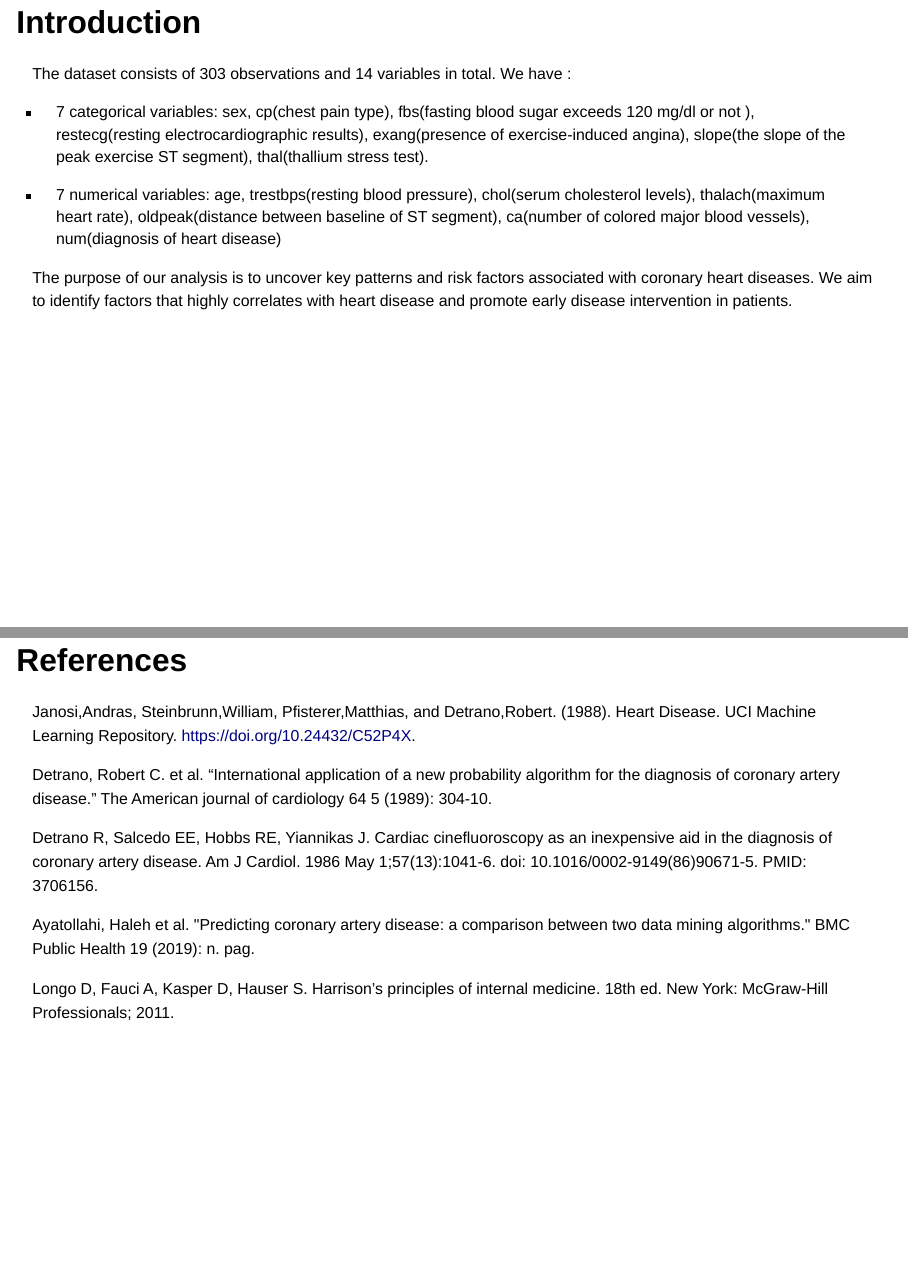
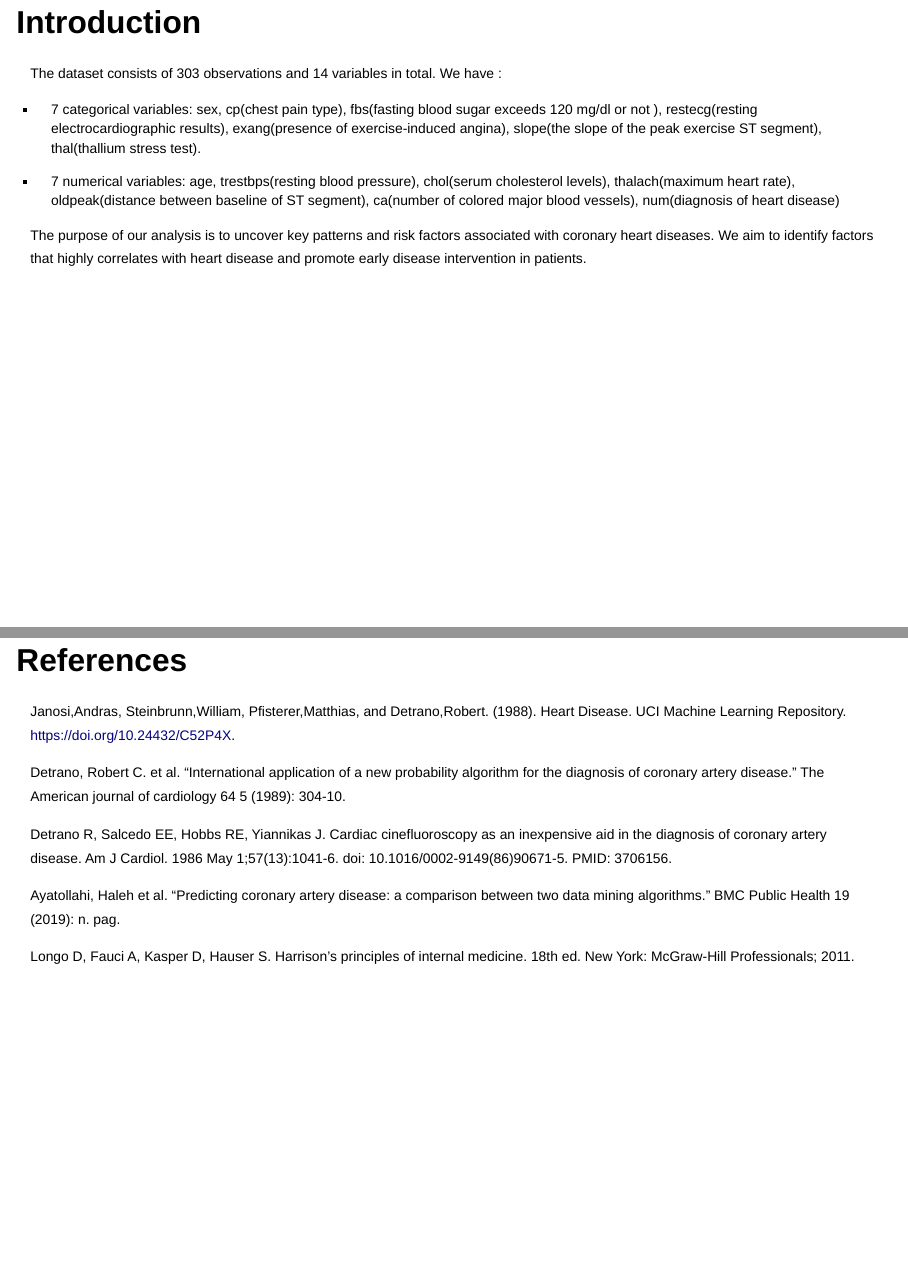
Before and after one commit to rforbiodatascience23/group_16_project, a Quarto document (doc/presetation.qmd): pages 2 and 14 of 14, joined at a grey line. Rendered offline with R 4.5, knitr and Pandoc in place of Quarto, with nearby package versions; drawn as Slidy slides in place of the format the file asks for.

Commit message:
change the theme of the slides

```diff
--- a/doc/presetation.qmd
+++ b/doc/presetation.qmd
@@ -1,14 +1,16 @@
 ---
 title: "HeartScope: Predictive Analysis of Cardiovascular Health Data"
 author: "Group_16"
-format: revealjs
+format:
+  revealjs:
+    theme: serif
 editor: visual
 css: style.css
 ---
 
 ## Introduction
 
-::: {style="font-size: 0.8em"}
+::: {style="font-size: 0.7em"}
 The dataset consists of 303 observations and 14 variables in total. We have :
 
 -   7 categorical variables: sex, cp(chest pain type), fbs(fasting blood sugar exceeds 120 mg/dl or not ), restecg(resting electrocardiographic results), exang(presence of exercise-induced angina), slope(the slope of the peak exercise ST segment), thal(thallium stress test).
@@ -78,14 +80,14 @@ In summary, our study highlights the potential value of data analysis in enhanci
 
 ## References
 
-::: {style="font-size: 0.8em"}
+::: {style="font-size: 0.7em"}
 Janosi,Andras, Steinbrunn,William, Pfisterer,Matthias, and Detrano,Robert. (1988). Heart Disease. UCI Machine Learning Repository. https://doi.org/10.24432/C52P4X.
 
 Detrano, Robert C. et al. "International application of a new probability algorithm for the diagnosis of coronary artery disease." The American journal of cardiology 64 5 (1989): 304-10.
 
 Detrano R, Salcedo EE, Hobbs RE, Yiannikas J. Cardiac cinefluoroscopy as an inexpensive aid in the diagnosis of coronary artery disease. Am J Cardiol. 1986 May 1;57(13):1041-6. doi: 10.1016/0002-9149(86)90671-5. PMID: 3706156.
 
-Ayatollahi, Haleh et al. \"Predicting coronary artery disease: a comparison between two data mining algorithms.\" BMC Public Health 19 (2019): n. pag.
+Ayatollahi, Haleh et al. "Predicting coronary artery disease: a comparison between two data mining algorithms." BMC Public Health 19 (2019): n. pag.
 
 Longo D, Fauci A, Kasper D, Hauser S. Harrison's principles of internal medicine. 18th ed. New York: McGraw-Hill Professionals; 2011.
 :::
```
